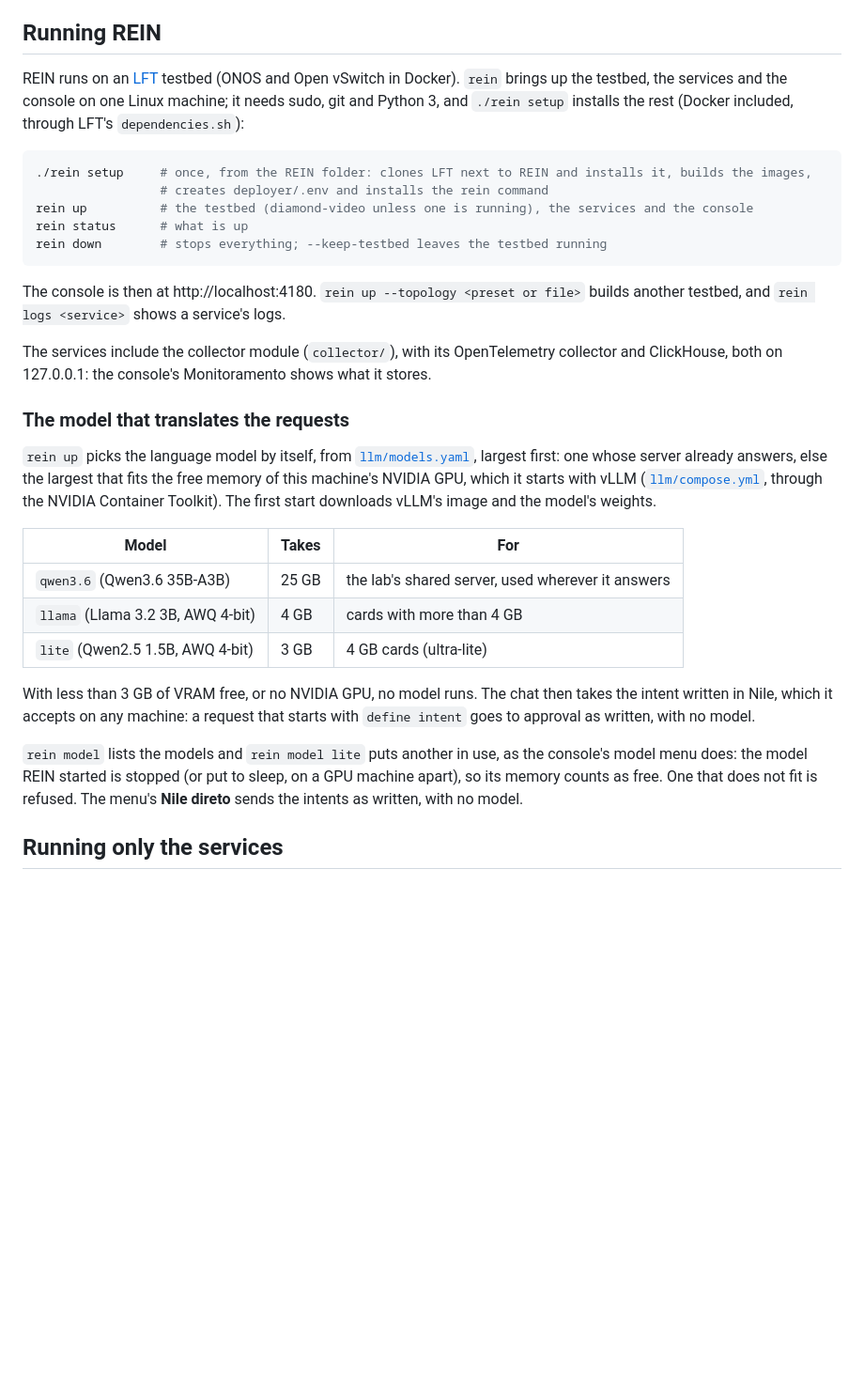
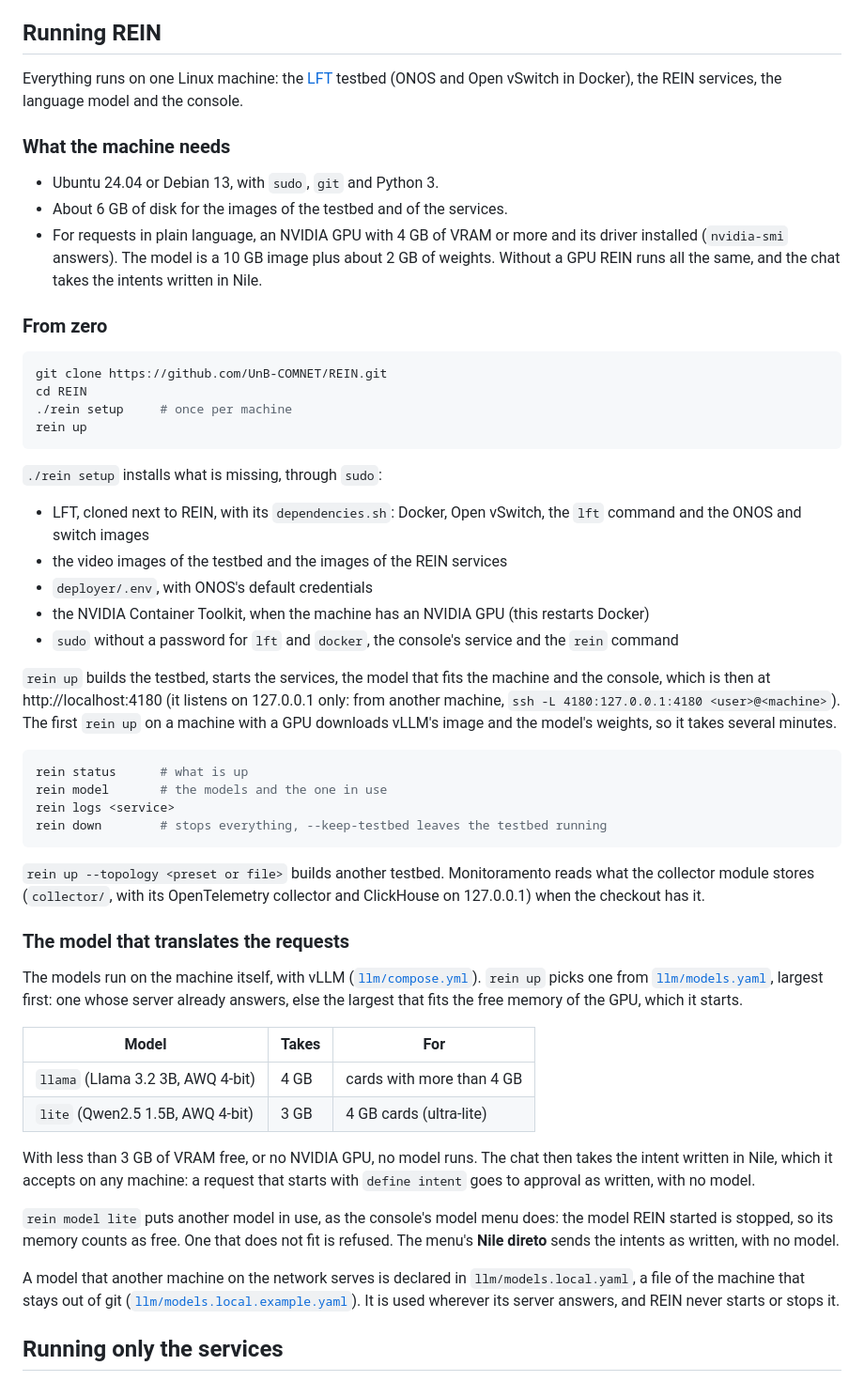
Before and after one commit to UnB-COMNET/REIN, a Markdown page: README.md, the part around the change. Shown at 94% size. Rendered like a GitHub page; blank space fills up the shorter version.

Commit message:
docs: run REIN from zero on one machine

````diff
--- a/README.md
+++ b/README.md
@@ -18,33 +18,56 @@ REIN was developed to operate on top of the ONOS (Open Network Operating System)
 
 ## Running REIN
 
-REIN runs on an [LFT](https://github.com/UnB-COMNET/lft) testbed (ONOS and Open vSwitch in Docker). `rein` brings up the testbed, the services and the console on one Linux machine; it needs sudo, git and Python 3, and `./rein setup` installs the rest (Docker included, through LFT's `dependencies.sh`):
+Everything runs on one Linux machine: the [LFT](https://github.com/UnB-COMNET/lft) testbed (ONOS and Open vSwitch in Docker), the REIN services, the language model and the console.
+
+### What the machine needs
+
+- Ubuntu 24.04 or Debian 13, with `sudo`, `git` and Python 3.
+- About 6 GB of disk for the images of the testbed and of the services.
+- For requests in plain language, an NVIDIA GPU with 4 GB of VRAM or more and its driver installed (`nvidia-smi` answers). The model is a 10 GB image plus about 2 GB of weights. Without a GPU REIN runs all the same, and the chat takes the intents written in Nile.
+
+### From zero
 
 ```bash
-./rein setup     # once, from the REIN folder: clones LFT next to REIN and installs it, builds the images,
-                 # creates deployer/.env and installs the rein command
-rein up          # the testbed (diamond-video unless one is running), the services and the console
-rein status      # what is up
-rein down        # stops everything; --keep-testbed leaves the testbed running
+git clone https://github.com/UnB-COMNET/REIN.git
+cd REIN
+./rein setup     # once per machine
+rein up
 ```
 
-The console is then at http://localhost:4180. `rein up --topology <preset or file>` builds another testbed, and `rein logs <service>` shows a service's logs.
+`./rein setup` installs what is missing, through `sudo`:
 
-The services include the collector module (`collector/`), with its OpenTelemetry collector and ClickHouse, both on 127.0.0.1: the console's Monitoramento shows what it stores.
+- LFT, cloned next to REIN, with its `dependencies.sh`: Docker, Open vSwitch, the `lft` command and the ONOS and switch images
+- the video images of the testbed and the images of the REIN services
+- `deployer/.env`, with ONOS's default credentials
+- the NVIDIA Container Toolkit, when the machine has an NVIDIA GPU (this restarts Docker)
+- `sudo` without a password for `lft` and `docker`, the console's service and the `rein` command
+
+`rein up` builds the testbed, starts the services, the model that fits the machine and the console, which is then at http://localhost:4180 (it listens on 127.0.0.1 only: from another machine, `ssh -L 4180:127.0.0.1:4180 <user>@<machine>`). The first `rein up` on a machine with a GPU downloads vLLM's image and the model's weights, so it takes several minutes.
+
+```bash
+rein status      # what is up
+rein model       # the models and the one in use
+rein logs <service>
+rein down        # stops everything, --keep-testbed leaves the testbed running
+```
+
+`rein up --topology <preset or file>` builds another testbed. Monitoramento reads what the collector module stores (`collector/`, with its OpenTelemetry collector and ClickHouse on 127.0.0.1) when the checkout has it.
 
 ### The model that translates the requests
 
-`rein up` picks the language model by itself, from [`llm/models.yaml`](./llm/models.yaml), largest first: one whose server already answers, else the largest that fits the free memory of this machine's NVIDIA GPU, which it starts with vLLM ([`llm/compose.yml`](./llm/compose.yml), through the NVIDIA Container Toolkit). The first start downloads vLLM's image and the model's weights.
+The models run on the machine itself, with vLLM ([`llm/compose.yml`](./llm/compose.yml)). `rein up` picks one from [`llm/models.yaml`](./llm/models.yaml), largest first: one whose server already answers, else the largest that fits the free memory of the GPU, which it starts.
 
 | Model | Takes | For |
 |-------|-------|-----|
-| `qwen3.6` (Qwen3.6 35B-A3B) | 25 GB | the lab's shared server, used wherever it answers |
 | `llama` (Llama 3.2 3B, AWQ 4-bit) | 4 GB | cards with more than 4 GB |
 | `lite` (Qwen2.5 1.5B, AWQ 4-bit) | 3 GB | 4 GB cards (ultra-lite) |
 
 With less than 3 GB of VRAM free, or no NVIDIA GPU, no model runs. The chat then takes the intent written in Nile, which it accepts on any machine: a request that starts with `define intent` goes to approval as written, with no model.
 
-`rein model` lists the models and `rein model lite` puts another in use, as the console's model menu does: the model REIN started is stopped (or put to sleep, on a GPU machine apart), so its memory counts as free. One that does not fit is refused. The menu's **Nile direto** sends the intents as written, with no model.
+`rein model lite` puts another model in use, as the console's model menu does: the model REIN started is stopped, so its memory counts as free. One that does not fit is refused. The menu's **Nile direto** sends the intents as written, with no model.
+
+A model that another machine on the network serves is declared in `llm/models.local.yaml`, a file of the machine that stays out of git ([`llm/models.local.example.yaml`](./llm/models.local.example.yaml)). It is used wherever its server answers, and REIN never starts or stops it.
 
 ## Running only the services
 
````
